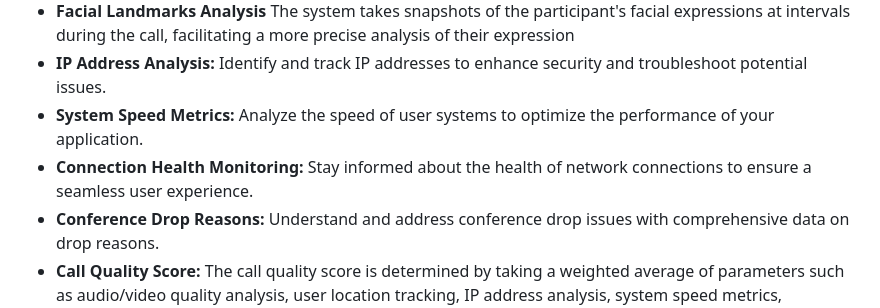
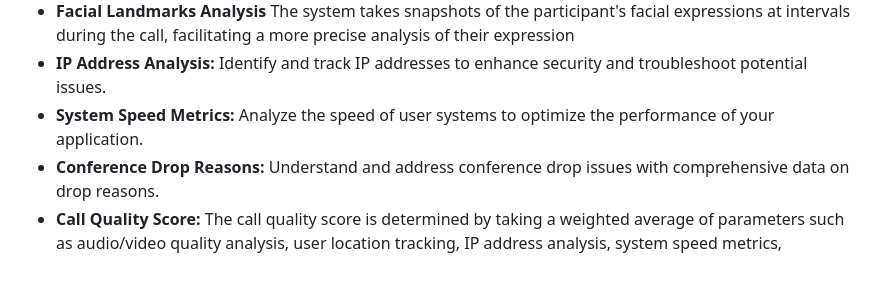
Before and after one commit to SariskaIO/MetricsWeaver, a Markdown page: README.md, the part around the change. GitHub-like rendering; blank space fills up the shorter version.

```diff
--- a/README.md
+++ b/README.md
@@ -8,7 +8,6 @@ Welcome to Sariska Analytics, where we've taken the [RTC Visualizer](https://git
 - **Facial Landmarks Analysis** The system takes snapshots of the participant's facial expressions at intervals during the call, facilitating a more precise analysis of their expression
 - **IP Address Analysis:** Identify and track IP addresses to enhance security and troubleshoot potential issues.
 - **System Speed Metrics:** Analyze the speed of user systems to optimize the performance of your application.
-- **Connection Health Monitoring:** Stay informed about the health of network connections to ensure a seamless user experience.
 - **Conference Drop Reasons:** Understand and address conference drop issues with comprehensive data on drop reasons.
 - **Call Quality Score:** The call quality score is determined by taking a weighted average of parameters such as audio/video quality analysis, user location tracking, IP address analysis, system speed metrics, connection health, and conference drops.
 
```
